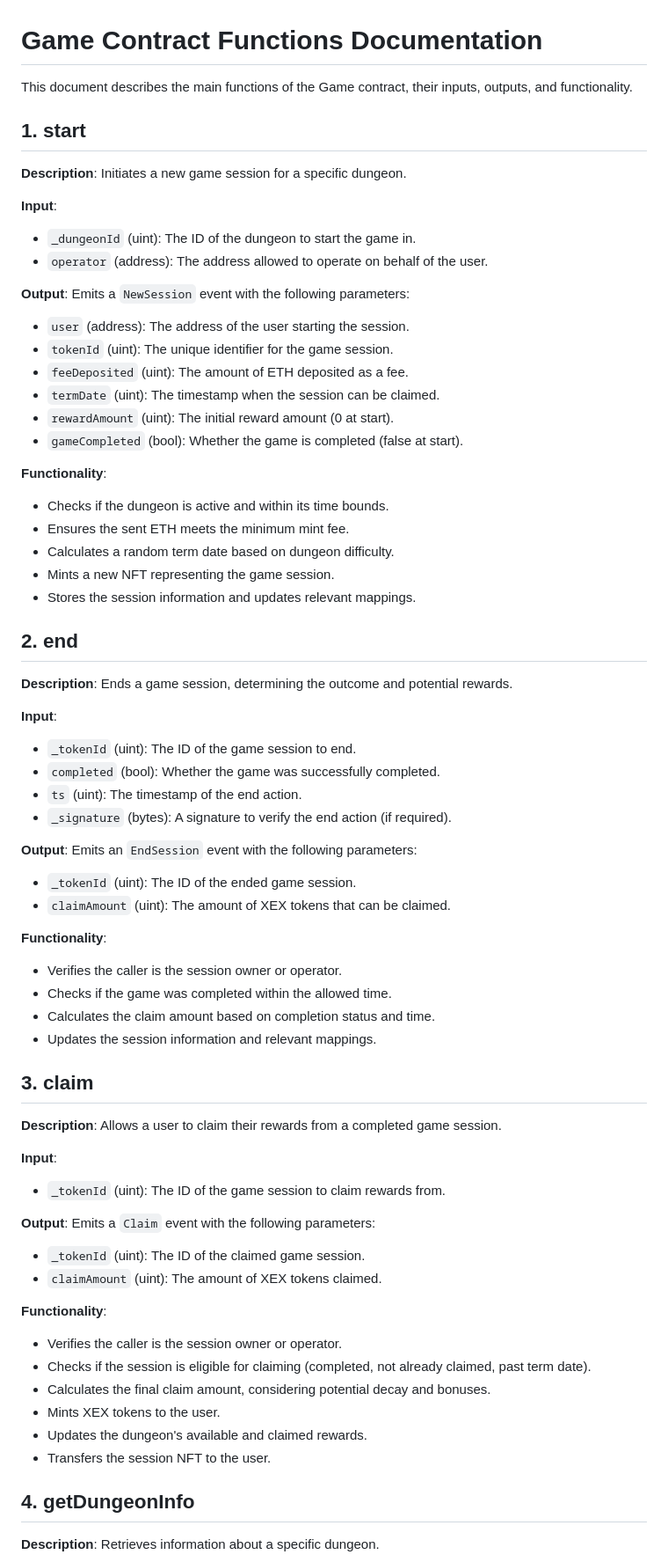
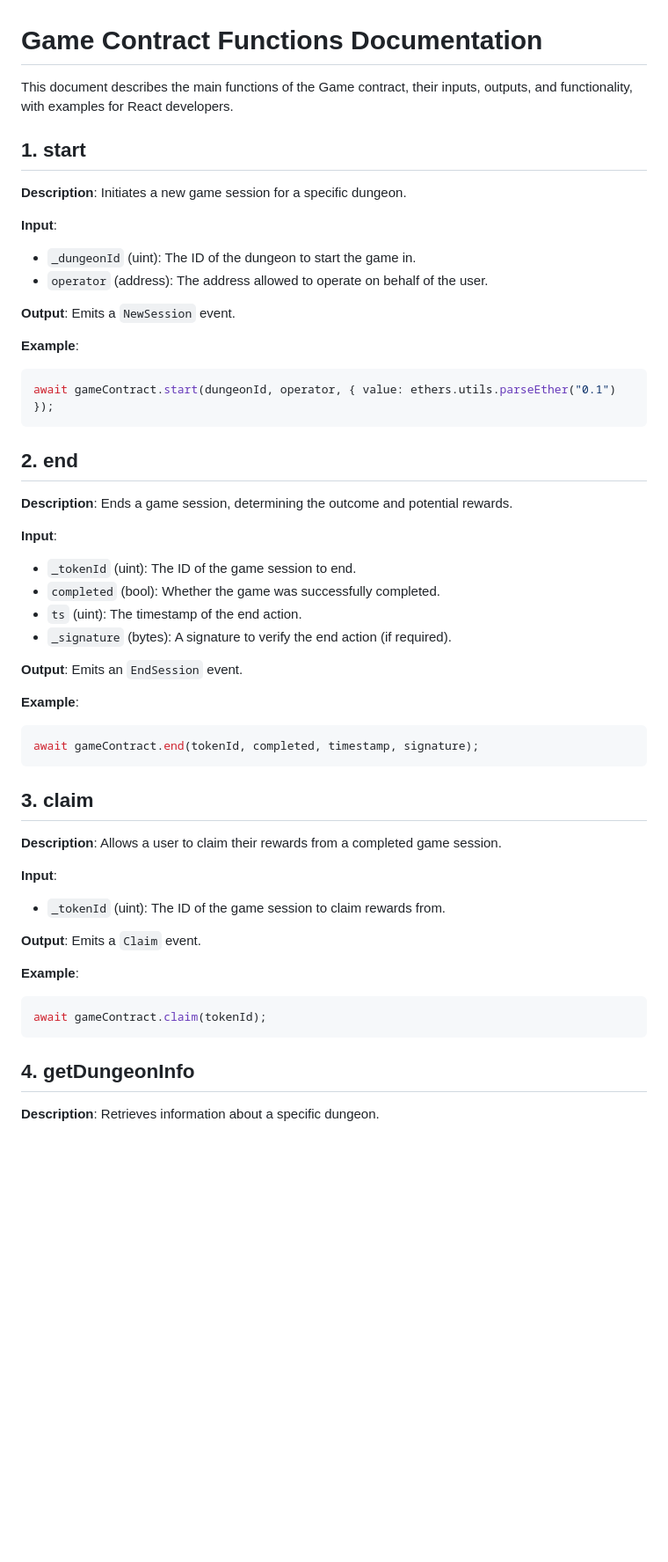
Before and after one commit to xexlabs/xex-contracts, a Markdown page: docs/Game.md, the part around one of its changes. Shown at 88% size. Drawn GitHub-style; blank space fills up the shorter version.

Commit message:
Added examples and improved documentation for Game contract functions.

````diff
--- a/docs/Game.md
+++ b/docs/Game.md
@@ -1,6 +1,6 @@
 # Game Contract Functions Documentation
 
-This document describes the main functions of the Game contract, their inputs, outputs, and functionality.
+This document describes the main functions of the Game contract, their inputs, outputs, and functionality, with examples for React developers.
 
 ## 1. start
 
@@ -10,20 +10,12 @@ This document describes the main functions of the Game contract, their inputs, o
 - `_dungeonId` (uint): The ID of the dungeon to start the game in.
 - `operator` (address): The address allowed to operate on behalf of the user.
 
-**Output**: Emits a `NewSession` event with the following parameters:
-- `user` (address): The address of the user starting the session.
-- `tokenId` (uint): The unique identifier for the game session.
-- `feeDeposited` (uint): The amount of ETH deposited as a fee.
-- `termDate` (uint): The timestamp when the session can be claimed.
-- `rewardAmount` (uint): The initial reward amount (0 at start).
-- `gameCompleted` (bool): Whether the game is completed (false at start).
+**Output**: Emits a `NewSession` event.
 
-**Functionality**:
-- Checks if the dungeon is active and within its time bounds.
-- Ensures the sent ETH meets the minimum mint fee.
-- Calculates a random term date based on dungeon difficulty.
-- Mints a new NFT representing the game session.
-- Stores the session information and updates relevant mappings.
+**Example**:
+```javascript
+await gameContract.start(dungeonId, operator, { value: ethers.utils.parseEther("0.1") });
+```
 
 ## 2. end
 
@@ -35,15 +27,12 @@ This document describes the main functions of the Game contract, their inputs, o
 - `ts` (uint): The timestamp of the end action.
 - `_signature` (bytes): A signature to verify the end action (if required).
 
-**Output**: Emits an `EndSession` event with the following parameters:
-- `_tokenId` (uint): The ID of the ended game session.
-- `claimAmount` (uint): The amount of XEX tokens that can be claimed.
+**Output**: Emits an `EndSession` event.
 
-**Functionality**:
-- Verifies the caller is the session owner or operator.
-- Checks if the game was completed within the allowed time.
-- Calculates the claim amount based on completion status and time.
-- Updates the session information and relevant mappings.
+**Example**:
+```javascript
+await gameContract.end(tokenId, completed, timestamp, signature);
+```
 
 ## 3. claim
 
@@ -52,17 +41,12 @@ This document describes the main functions of the Game contract, their inputs, o
 **Input**:
 - `_tokenId` (uint): The ID of the game session to claim rewards from.
 
-**Output**: Emits a `Claim` event with the following parameters:
-- `_tokenId` (uint): The ID of the claimed game session.
-- `claimAmount` (uint): The amount of XEX tokens claimed.
+**Output**: Emits a `Claim` event.
 
-**Functionality**:
-- Verifies the caller is the session owner or operator.
-- Checks if the session is eligible for claiming (completed, not already claimed, past term date).
-- Calculates the final claim amount, considering potential decay and bonuses.
-- Mints XEX tokens to the user.
-- Updates the dungeon's available and claimed rewards.
-- Transfers the session NFT to the user.
+**Example**:
+```javascript
+await gameContract.claim(tokenId);
+```
 
 ## 4. getDungeonInfo
 
````
Also changed, not shown: other parts of docs/Game.md (+52 -40 lines).
